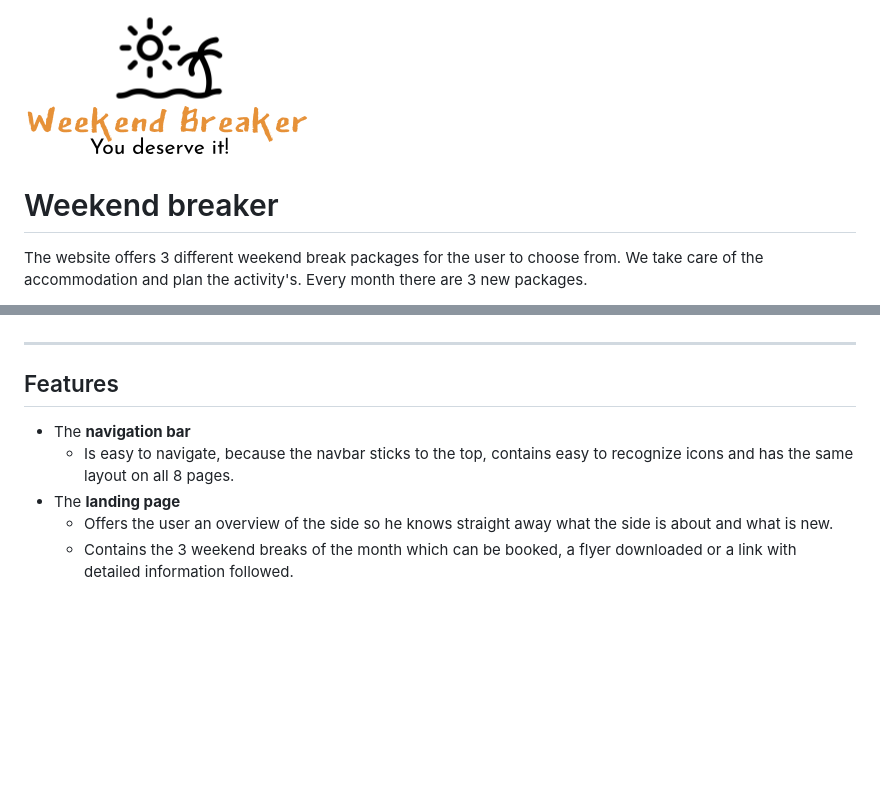
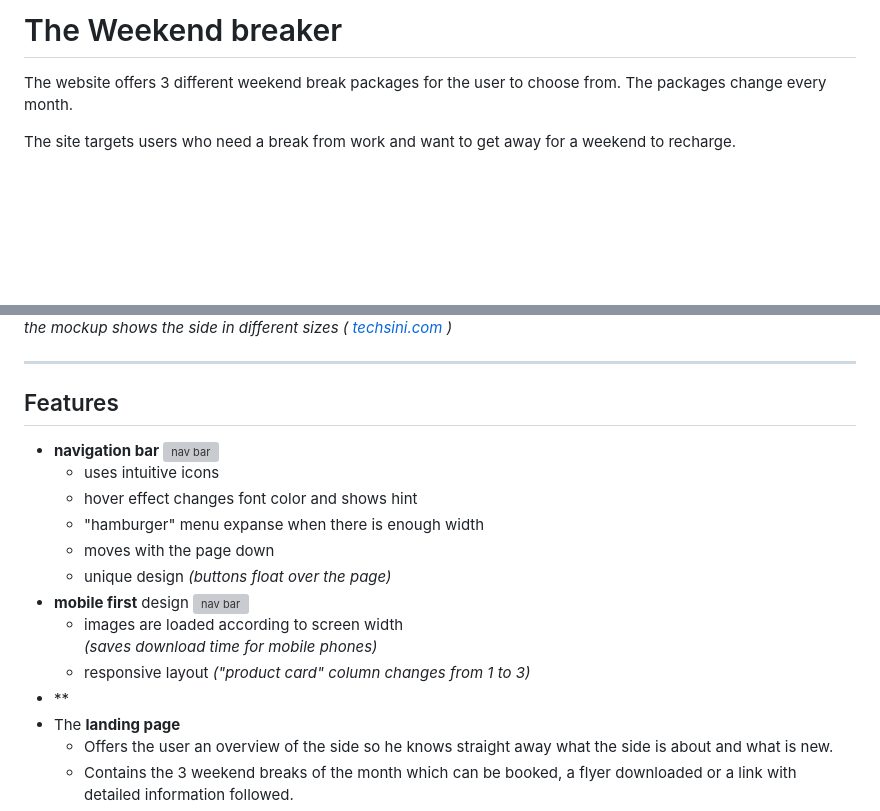
Before and after one commit to Zolske/project-1_weekend-break, a Markdown page: README.md, 2 parts joined by grey strips. Rendered like a GitHub page; blank space fills up the shorter version; grey boxes are pictures that could not be loaded.

Commit message:
doc: add features to READ.ME

```diff
--- a/README.md
+++ b/README.md
@@ -1,6 +1,6 @@
-<img src="assets/images/doc/weekend-breaker_logo.png" alt="company logo, a drawing of a sun, a palm and the sea">
+# The Weekend breaker
 
-# Weekend breaker
+The website offers 3 different weekend break packages for the user to choose from. The packages change every month.
 
-The website offers 3 different weekend break packages for the user to choose from. We take care of the accommodation and plan the activity's. Every month there are 3 new packages.
+The site targets users who need a break from work and want to get away for a weekend to recharge.
 
@@ -8,9 +8,22 @@ The user is through a discount, encouraged to subscribe and can be kept up-to-da
 
+*the mockup shows the side in different sizes ( [techsini.com](http://techsini.com/multi-mockup/index.php "opens a new page (in a new tab) to techsini") )*
 <hr>
 
 ## Features
-- The **navigation bar**
-    - Is easy to navigate, because the navbar sticks to the top, contains easy to recognize icons and has the same layout on all 8 pages.
+- **navigation bar**
+    ![nav bar](assets/images/doc/nav-bar.gif)
+    - uses intuitive icons
+    - hover effect changes font color and shows hint
+    - "hamburger" menu expanse when there is enough width
+    - moves with the page down
+    - unique design *(buttons float over the page)*
+- **mobile first** design
+    ![nav bar](assets/images/doc/column-1-2-3.gif)
+    - images are loaded according to screen width
+    *(saves download time for mobile phones)*
+    - responsive layout
+    *("product card" column changes from 1 to 3)*
+- **
 - The **landing page**
     - Offers the user an overview of the side so he knows straight away what the side is about and what is new.
     - Contains the 3 weekend breaks of the month which can be booked, a flyer downloaded or a link with detailed information followed.
```
Also changed, not shown: other parts of README.md (+1 -1 lines), assets/images/doc/price-flash.gif (added), 5 other files.
